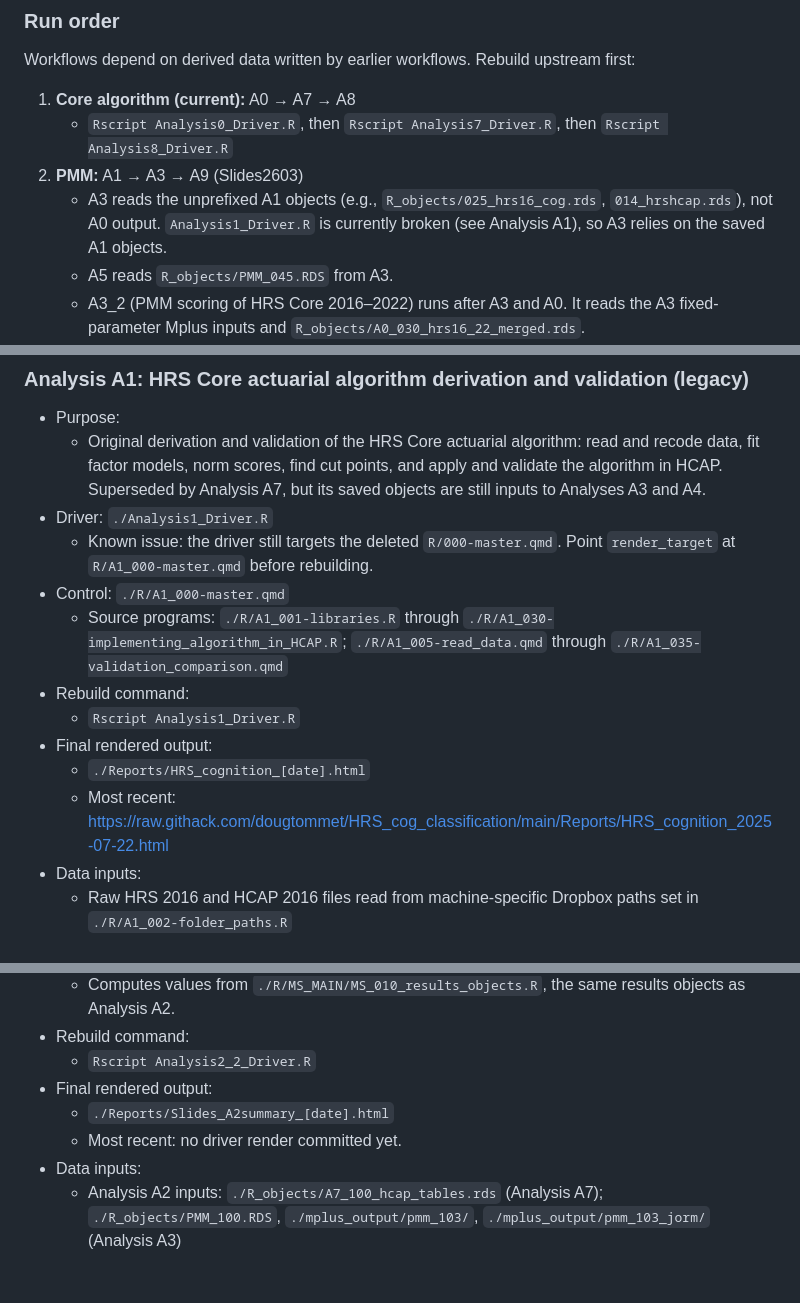
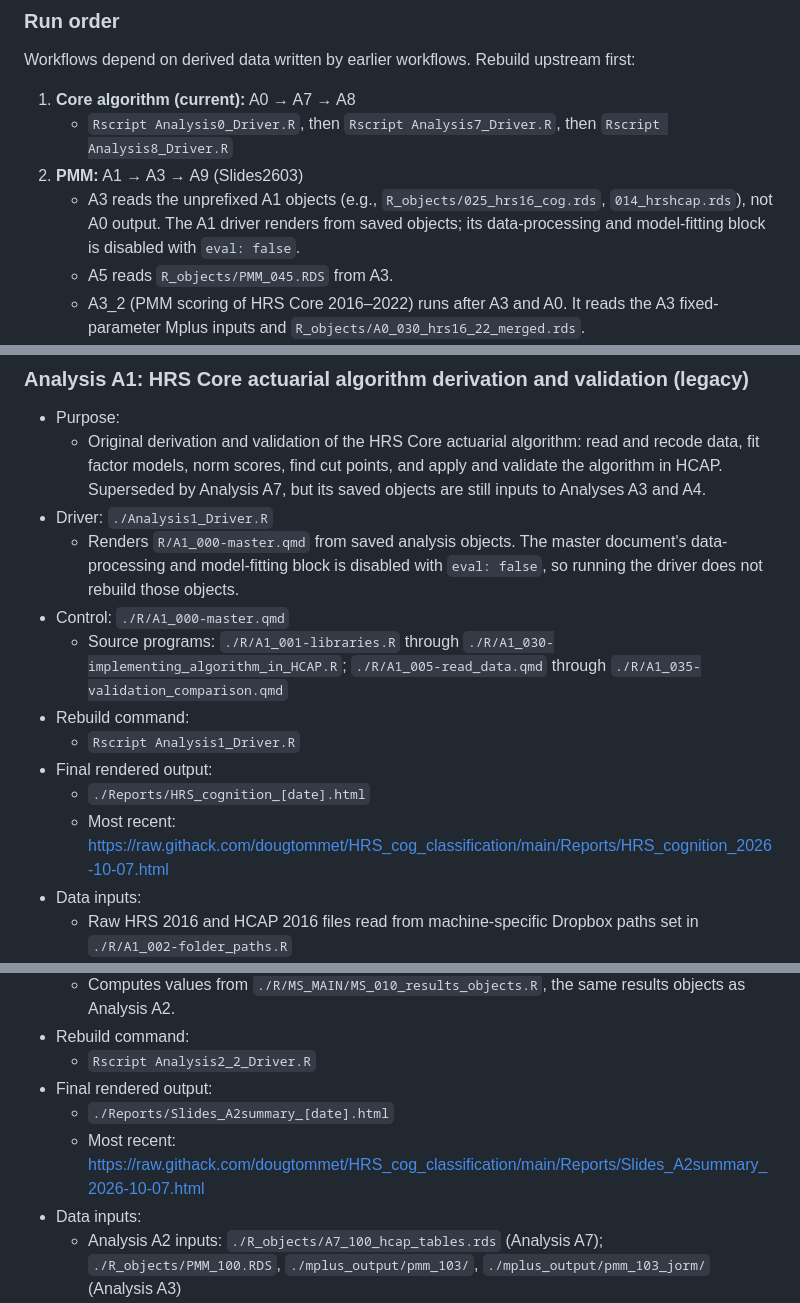
Before and after one commit to dougtommet/HRS_cog_classification, a Markdown page: References/instructions.md, 3 parts joined by grey strips. Rendered like a GitHub page; blank space fills up the shorter version.

```diff
--- a/References/instructions.md
+++ b/References/instructions.md
@@ -31,7 +31,7 @@ Workflows depend on derived data written by earlier workflows. Rebuild upstream
 1. **Core algorithm (current):** A0 → A7 → A8
    - `Rscript Analysis0_Driver.R`, then `Rscript Analysis7_Driver.R`, then `Rscript Analysis8_Driver.R`
 2. **PMM:** A1 → A3 → A9 (Slides2603)
-   - A3 reads the unprefixed A1 objects (e.g., `R_objects/025_hrs16_cog.rds`, `014_hrshcap.rds`), not A0 output. `Analysis1_Driver.R` is currently broken (see Analysis A1), so A3 relies on the saved A1 objects.
+   - A3 reads the unprefixed A1 objects (e.g., `R_objects/025_hrs16_cog.rds`, `014_hrshcap.rds`), not A0 output. The A1 driver renders from saved objects; its data-processing and model-fitting block is disabled with `eval: false`.
    - A5 reads `R_objects/PMM_045.RDS` from A3.
    - A3_2 (PMM scoring of HRS Core 2016–2022) runs after A3 and A0. It reads the A3 fixed-parameter Mplus inputs and `R_objects/A0_030_hrs16_22_merged.rds`.
 3. **Manuscript:** A2 last. It reads A7 results (`R_objects/A7_*.rds`) and re-sources the PMM comparison and margins scripts, which read the A3 Mplus outputs.
@@ -67,14 +67,14 @@ Links under "Final rendered output" point to the most recent report committed to
 - Purpose:
   - Original derivation and validation of the HRS Core actuarial algorithm: read and recode data, fit factor models, norm scores, find cut points, and apply and validate the algorithm in HCAP. Superseded by Analysis A7, but its saved objects are still inputs to Analyses A3 and A4.
 - Driver: `./Analysis1_Driver.R`
-  - Known issue: the driver still targets the deleted `R/000-master.qmd`. Point `render_target` at `R/A1_000-master.qmd` before rebuilding.
+  - Renders `R/A1_000-master.qmd` from saved analysis objects. The master document's data-processing and model-fitting block is disabled with `eval: false`, so running the driver does not rebuild those objects.
 - Control: `./R/A1_000-master.qmd`
   - Source programs: `./R/A1_001-libraries.R` through `./R/A1_030-implementing_algorithm_in_HCAP.R`; `./R/A1_005-read_data.qmd` through `./R/A1_035-validation_comparison.qmd`
 - Rebuild command:
   - `Rscript Analysis1_Driver.R`
 - Final rendered output:
   - `./Reports/HRS_cognition_[date].html`
-  - Most recent: https://raw.githack.com/dougtommet/HRS_cog_classification/main/Reports/HRS_cognition_2025-07-22.html
+  - Most recent: https://raw.githack.com/dougtommet/HRS_cog_classification/main/Reports/HRS_cognition_2026-10-07.html
 - Data inputs:
   - Raw HRS 2016 and HCAP 2016 files read from machine-specific Dropbox paths set in `./R/A1_002-folder_paths.R`
 - Main derived data products:
@@ -125,7 +127,7 @@ Links under "Final rendered output" point to the most recent report committed to
   - `Rscript Analysis2_2_Driver.R`
 - Final rendered output:
   - `./Reports/Slides_A2summary_[date].html`
-  - Most recent: no driver render committed yet.
+  - Most recent: https://raw.githack.com/dougtommet/HRS_cog_classification/main/Reports/Slides_A2summary_2026-10-07.html
 - Data inputs:
   - Analysis A2 inputs: `./R_objects/A7_100_hcap_tables.rds` (Analysis A7); `./R_objects/PMM_100.RDS`, `./mplus_output/pmm_103/`, `./mplus_output/pmm_103_jorm/` (Analysis A3)
   - Figures: `./Figures/HCAP-algorithm.png`, `./Figures/HRS-algorithm_2024-12-19.png`, `./Figures/Slides2603_results_class_probabilities.png` (written by Analysis A9); `./R/excalidraw/PMM-012-Preliminary_Model.excalidraw.svg`, `PMM-013-Approaches_to_constrained_regression.excalidraw.svg`, `PMM-103-PMM-no-latent.excalidraw.svg`
```
Also changed, not shown: other parts of References/instructions.md (+16 -14 lines), README.md (+17 -16 lines).
